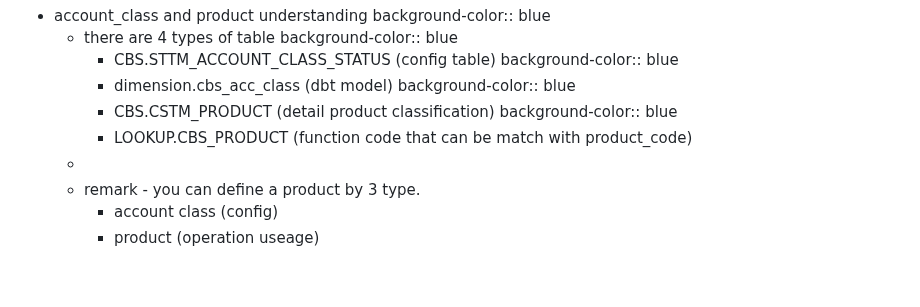
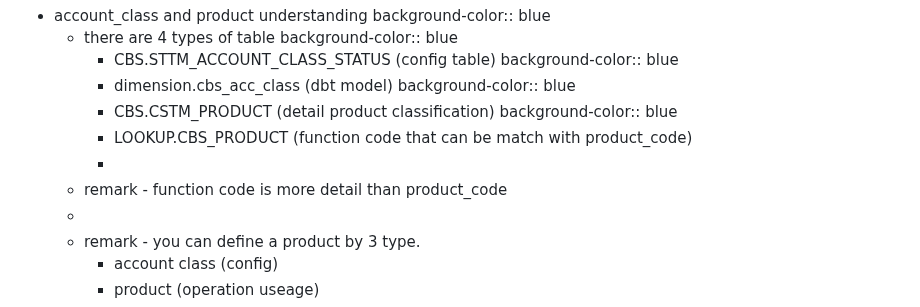
Before and after one commit to htetoo2280/test_action2, a Markdown page: pages/master tables.md, the part around the change. Drawn GitHub-style; blank space fills up the shorter version.

Commit message:
Auto saved by Logseq

```diff
--- a/pages/master tables.md
+++ b/pages/master tables.md
@@ -109,6 +109,8 @@
 		- CBS.CSTM_PRODUCT (detail product classification)
 		  background-color:: blue
 		- LOOKUP.CBS_PRODUCT (function code that can be match with product_code)
+		-
+	- remark - function code is more detail than product_code
 	-
 	- remark - you can define a product by 3 type.
 		- account class (config)
```
